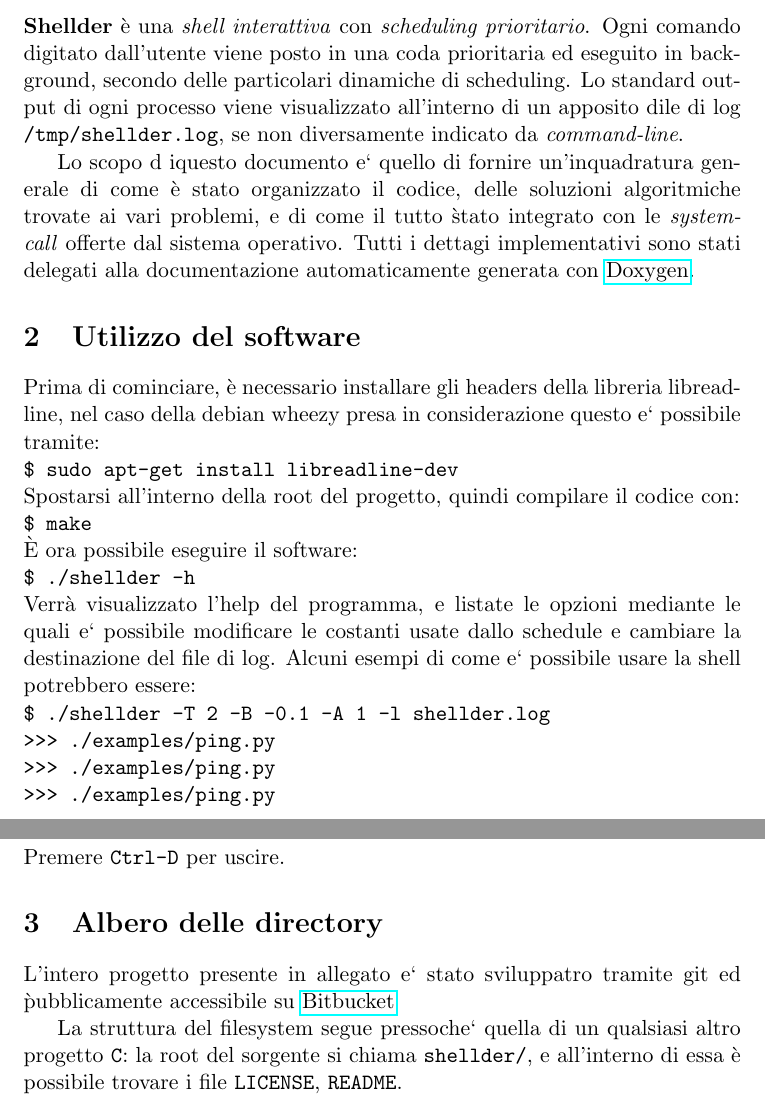
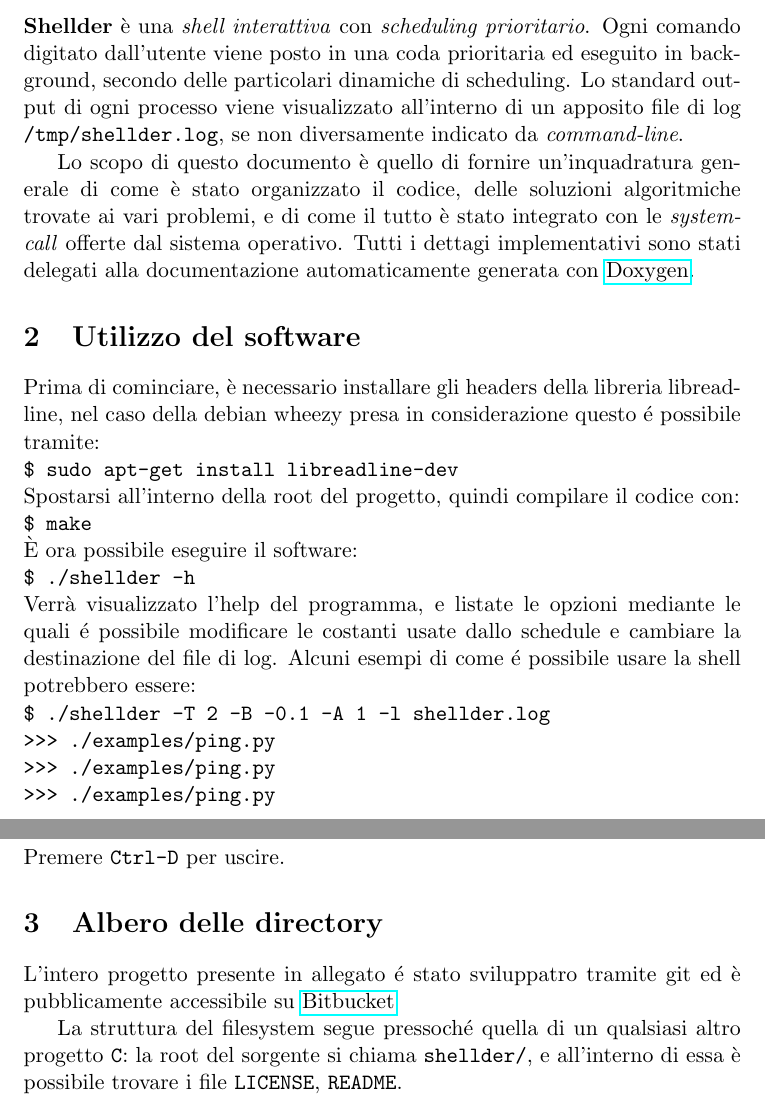
Before and after one commit to mmaker/shellder, a LaTeX document (doc/report.tex): two parts of pages 1 and 2 of 6, joined at a grey line, cut so that both start at the same text. Compiled offline with pdfLaTeX.

Commit message:
Random Nurago's typos

```diff
--- a/doc/report.tex
+++ b/doc/report.tex
@@ -18,12 +18,12 @@
 Ogni comando digitato dall'utente viene posto in una coda prioritaria ed
 eseguito in background, secondo delle particolari dinamiche di scheduling. Lo
 standard output di ogni processo viene visualizzato all'interno di un apposito
-dile di log \code{/tmp/shellder.log},  se non diversamente indicato da
+file di log \code{/tmp/shellder.log}, se non diversamente indicato da
 \emph{command-line}.
 
-Lo scopo d iquesto documento e` quello di fornire un'inquadratura generale di
+Lo scopo di questo documento \`e quello di fornire un'inquadratura generale di
 come \`e stato organizzato il codice, delle soluzioni algoritmiche trovate ai
-vari problemi, e di come il tutto \`stato integrato con le \emph{system-call}
+vari problemi, e di come il tutto \`e stato integrato con le \emph{system-call}
 offerte dal sistema operativo. Tutti i dettagi implementativi sono stati
 delegati alla documentazione automaticamente generata con
 \href{http://www.stack.nl/~dimitri/doxygen/}{Doxygen}.
@@ -32,7 +32,7 @@ delegati alla documentazione automaticamente generata con
 \label{usage}
 
 Prima di cominciare, \`e necessario installare gli headers della libreria libreadline,
-nel caso della debian wheezy presa in considerazione questo e` possibile tramite:
+nel caso della debian wheezy presa in considerazione questo \'e possibile tramite:
 \\ \code{\$ sudo apt-get install libreadline-dev}
 
 \noindent Spostarsi all'interno della root del progetto, quindi compilare il codice con:
@@ -41,9 +41,9 @@ nel caso della debian wheezy presa in considerazione questo e` possibile tramite
 \noindent \`E ora possibile eseguire il software:
 \\ \code{\$ ./shellder -h}
 
-\noindent Verr\`a visualizzato l'help del programma, e listate le opzioni mediante le quali e`
+\noindent Verr\`a visualizzato l'help del programma, e listate le opzioni mediante le quali \'e
 possibile modificare le costanti usate dallo schedule e cambiare la destinazione del file di log.
-Alcuni esempi di come e` possibile usare la shell potrebbero essere:
+Alcuni esempi di come \'e possibile usare la shell potrebbero essere:
 \\ \code{\$ ./shellder  -T 2  -B -0.1  -A 1  -l shellder.log}
 \\ \code{>>> ./examples/ping.py }
 \\ \code{>>> ./examples/ping.py }
@@ -61,11 +61,11 @@ attualmente in coda.
 
 \section{Albero delle directory}
 
-L'intero progetto presente in allegato e` stato sviluppatro tramite git ed
-\`pubblicamente accessibile su
+L'intero progetto presente in allegato \'e stato sviluppatro tramite git ed
+\`e pubblicamente accessibile su
 \href{https://bitbucket.org/maker/shellder/}{Bitbucket}
 
-La struttura del filesystem segue pressoche` quella di un qualsiasi altro progetto \code{C}:
+La struttura del filesystem segue pressoch\'e quella di un qualsiasi altro progetto \code{C}:
 la root del sorgente si chiama \code{shellder/}, e all'interno di essa \`e possibile trovare i
 file \code{LICENSE}, \code{README}.
 
```
Also changed, not shown: doc/report.tex (14 more changed lines).
